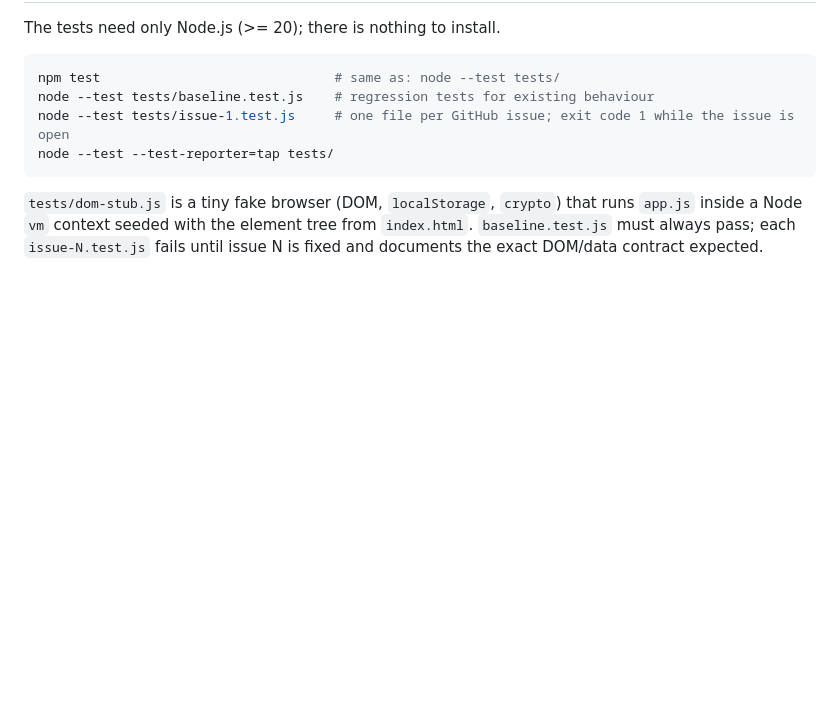
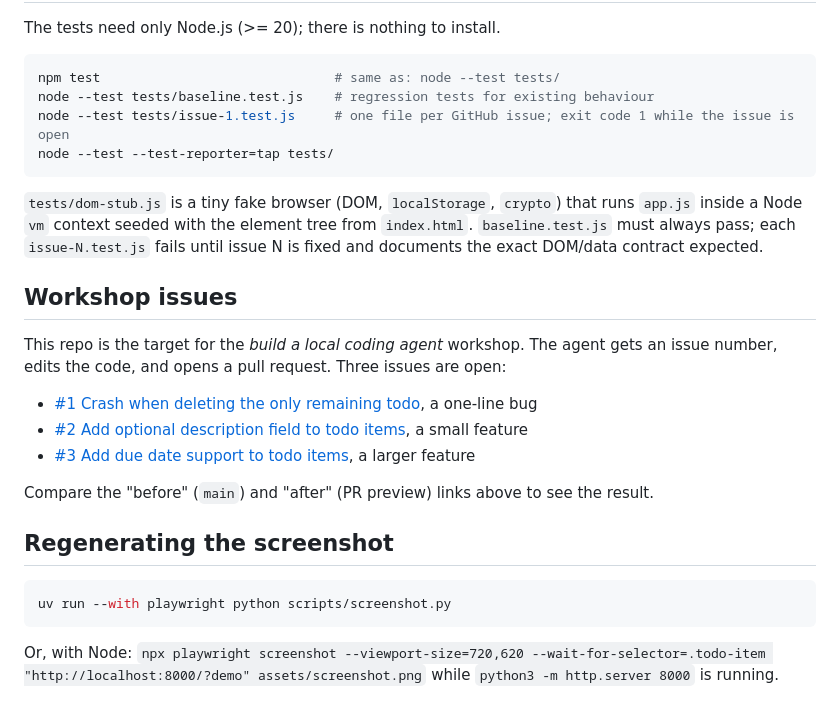
Before and after one commit to Ar4l/simple-todo-app, a Markdown page: README.md, the part around one of its changes. Rendered like a GitHub page; blank space fills up the shorter version.

````diff
--- a/README.md
+++ b/README.md
@@ -33,3 +43,22 @@ node --test --test-reporter=tap tests/
 runs `app.js` inside a Node `vm` context seeded with the element tree from
 `index.html`. `baseline.test.js` must always pass; each `issue-N.test.js` fails
 until issue N is fixed and documents the exact DOM/data contract expected.
+
+## Workshop issues
+
+This repo is the target for the *build a local coding agent* workshop. The agent
+gets an issue number, edits the code, and opens a pull request. Three issues are open:
+
+- [#1 Crash when deleting the only remaining todo](https://github.com/Ar4l/simple-todo-app/issues/1), a one-line bug
+- [#2 Add optional description field to todo items](https://github.com/Ar4l/simple-todo-app/issues/2), a small feature
+- [#3 Add due date support to todo items](https://github.com/Ar4l/simple-todo-app/issues/3), a larger feature
+
+Compare the "before" (`main`) and "after" (PR preview) links above to see the result.
+
+## Regenerating the screenshot
+
+```bash
+uv run --with playwright python scripts/screenshot.py
+```
+
+Or, with Node: `npx playwright screenshot --viewport-size=720,620 --wait-for-selector=.todo-item "http://localhost:8000/?demo" assets/screenshot.png` while `python3 -m http.server 8000` is running.
````
Also changed, not shown: other parts of README.md (+15 -5 lines), assets/screenshot.png (added), 4 other files.
